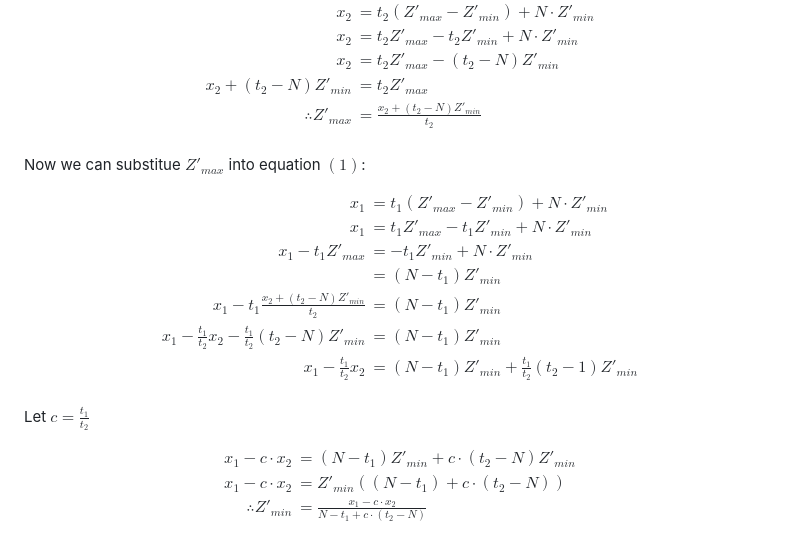
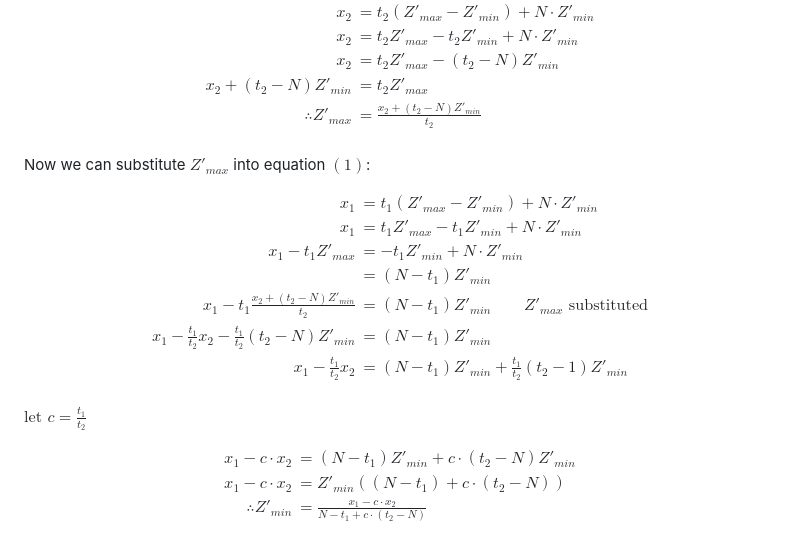
Before and after one commit to olegat/ReactSummit2025, a Markdown page: ZoomPanSolver.md, the part around one of its changes. GitHub-like rendering.

Commit message:
minor typos/adjustments

```diff
--- a/ZoomPanSolver.md
+++ b/ZoomPanSolver.md
@@ -117,21 +117,21 @@ Z\prime_{max} &= \frac{x_2 + (t_2 - N) Z\prime_{min}}{t_2} \\
 \end{align*}
 $$
 
-Now we can substitue $Z\prime_{max}$ into equation $(1)$:
+Now we can substitute $Z\prime_{max}$ into equation $(1)$:
 
 $$
 \begin{align*}
 x_1                &= t_1 (Z\prime_{max} - Z\prime_{min}) + N \cdot Z\prime_{min} \\
 x_1                &= t_1 Z\prime_{max} - t_1 Z\prime_{min} + N \cdot Z\prime_{min} \\
-x_1 - t_1 Z\prime_{max} &= -t_1 Z\prime_{min} + N \cdot Z\prime_{min} \\
+x_1 - t_1 Z\prime_{max} &= -t_1 Z\prime_{min} + N \cdot Z\prime_{min}\\
                    &= (N - t_1) Z\prime_{min} \\
-x_1 - t_1 \frac {x_2 + (t_2 - N) Z\prime_{min}} {t_2} &= (N - t_1) Z\prime_{min} \\
+x_1 - t_1 \frac {x_2 + (t_2 - N) Z\prime_{min}} {t_2} &= (N - t_1) Z\prime_{min} \qquad Z\prime_{max} \textrm{ substituted}\\
 x_1 - \frac{t_1}{t_2} x_2 - \frac{t_1}{t_2} (t_2 - N) Z\prime_{min} &=  (N - t_1) Z\prime_{min} \\
 x_1 - \frac{t_1}{t_2} x_2 &=  (N - t_1) Z\prime_{min} + \frac{t_1}{t_2} (t_2 -1) Z\prime_{min} \\
 \end{align*}
 $$
 
-Let $c = \frac{t_1}{t_2}$
+$\textrm{let } c = \frac{t_1}{t_2}$
 
 $$
 \begin{align*}
```
Also changed, not shown: other parts of ZoomPanSolver.md (+1 -1 lines).
